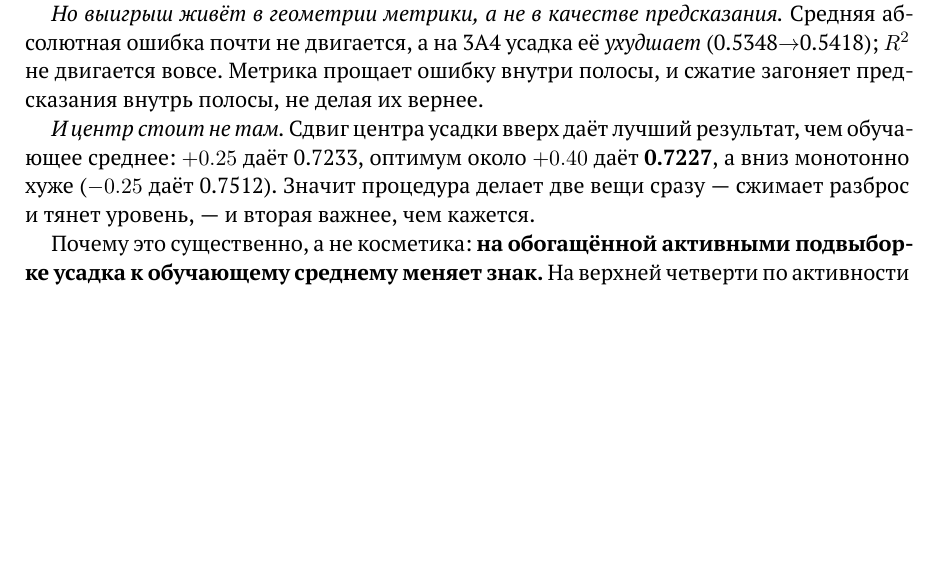
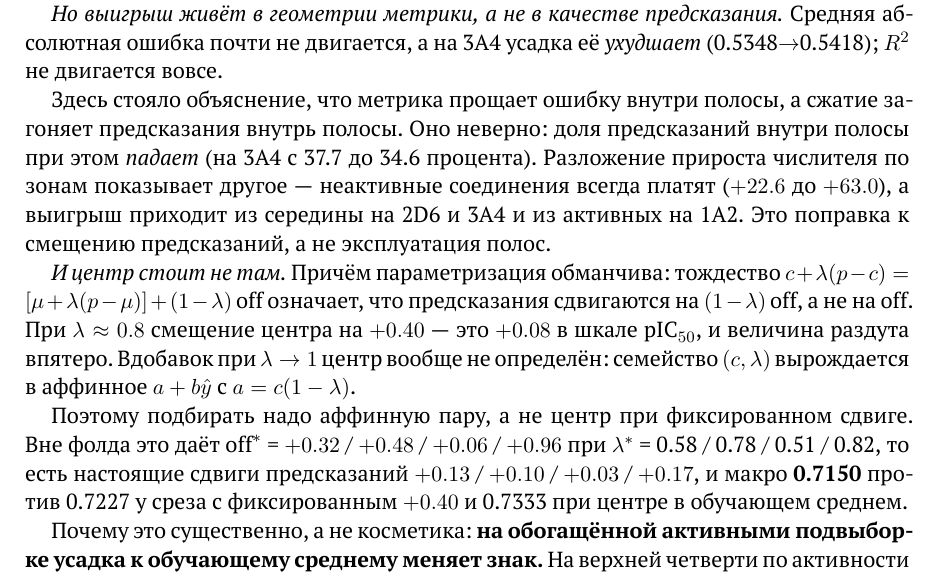
Before and after one commit to doctawho42/CYPChallenge, a LaTeX paper (docs/tex/main.tex, which reads docs/tex/s10.tex): part of page 25 of 37, cut so that both start at the same text, the shorter picture padded with empty space. Compiled offline with XeLaTeX.

Commit message:
fit the affine pair instead of a fixed shrinkage centre
submit.py searched lambda with the offset pinned at +0.40. That is one arbitrary
slice through a two-parameter family: c + L(p - c) is identically a + b*p with
b = L and a = c(1 - L), so the offset and lambda are not separable and pinning
one costs the other. Fitting both out of fold reaches macro 0.7150 against 0.7227
for the +0.40 slice and 0.7333 with the centre at the training mean.

The offset was also being read in the wrong units. Predictions move by
(1 - lambda) times it, not by it, so the "+0.40" quoted in section 10 was never a
0.40 shift in pIC50 - at the fitted lambdas the real shifts are
+0.13 / +0.10 / +0.03 / +0.17, five times smaller than the text implied.

Section 10 also carried a mechanism that measurement contradicts. It said the
metric forgives error inside the band and shrinkage drives predictions into the
band. The band fraction falls (3A4 37.7% -> 34.6%). Decomposing the numerator by
activity zone: inactives always pay, and the gain comes from the middle zone on
2D6 and 3A4 but from the actives on 1A2. Replaced the claim with what was
measured.

PDF rebuilt, 38 pages. The ten figures regenerate byte-identical apart from
their creation timestamp, so they are left untouched.

```diff
--- a/docs/tex/s10.tex
+++ b/docs/tex/s10.tex
@@ -113,13 +113,27 @@ $(l, h)$, свалить все $2S$ чисел в один массив и вз
 
 \emph{Но выигрыш живёт в геометрии метрики, а не в качестве предсказания.} Средняя
 абсолютная ошибка почти не двигается, а на 3A4 усадка её \emph{ухудшает}
-(0.5348$\to$0.5418); $R^2$ не двигается вовсе. Метрика прощает ошибку внутри полосы,
-и сжатие загоняет предсказания внутрь полосы, не делая их вернее.
+(0.5348$\to$0.5418); $R^2$ не двигается вовсе.
 
-\emph{И центр стоит не там.} Сдвиг центра усадки вверх даёт лучший результат, чем
-обучающее среднее: $+0.25$ даёт 0.7233, оптимум около $+0.40$ даёт \textbf{0.7227}, а вниз
-монотонно хуже ($-0.25$ даёт 0.7512). Значит процедура делает две вещи сразу --- сжимает
-разброс и тянет уровень, --- и вторая важнее, чем кажется.
+Здесь стояло объяснение, что метрика прощает ошибку внутри полосы, а сжатие загоняет
+предсказания внутрь полосы. Оно неверно: доля предсказаний внутри полосы при этом
+\emph{падает} (на 3A4 с 37.7 до 34.6 процента). Разложение прироста числителя по зонам
+показывает другое --- неактивные соединения всегда платят ($+22.6$ до $+63.0$), а выигрыш
+приходит из середины на 2D6 и 3A4 и из активных на 1A2. Это поправка к смещению
+предсказаний, а не эксплуатация полос.
+
+\emph{И центр стоит не там.} Причём параметризация обманчива: тождество
+$c + \lambda(p - c) = [\mu + \lambda(p-\mu)] + (1-\lambda)\,\mathrm{off}$ означает, что
+предсказания сдвигаются на $(1-\lambda)\,\mathrm{off}$, а не на $\mathrm{off}$. При
+$\lambda \approx 0.8$ смещение центра на $+0.40$ --- это $+0.08$ в шкале $\pic$, и величина
+раздута впятеро. Вдобавок при $\lambda \to 1$ центр вообще не определён: семейство
+$(c, \lambda)$ вырождается в аффинное $a + b\hat y$ с $a = c(1-\lambda)$.
+
+Поэтому подбирать надо аффинную пару, а не центр при фиксированном сдвиге. Вне фолда
+это даёт $\mathrm{off}^{*}$ = $+0.32$ / $+0.48$ / $+0.06$ / $+0.96$ при
+$\lambda^{*}$ = 0.58 / 0.78 / 0.51 / 0.82, то есть настоящие сдвиги предсказаний
+$+0.13$ / $+0.10$ / $+0.03$ / $+0.17$, и макро \textbf{0.7150} против 0.7227 у среза
+с фиксированным $+0.40$ и 0.7333 при центре в обучающем среднем.
 
 Почему это существенно, а не косметика: \textbf{на обогащённой активными подвыборке усадка
 к обучающему среднему меняет знак.} На верхней четверти по активности она ухудшает результат
```
Also changed, not shown: docs/CYP — модель и данные.pdf, 1 other file.
